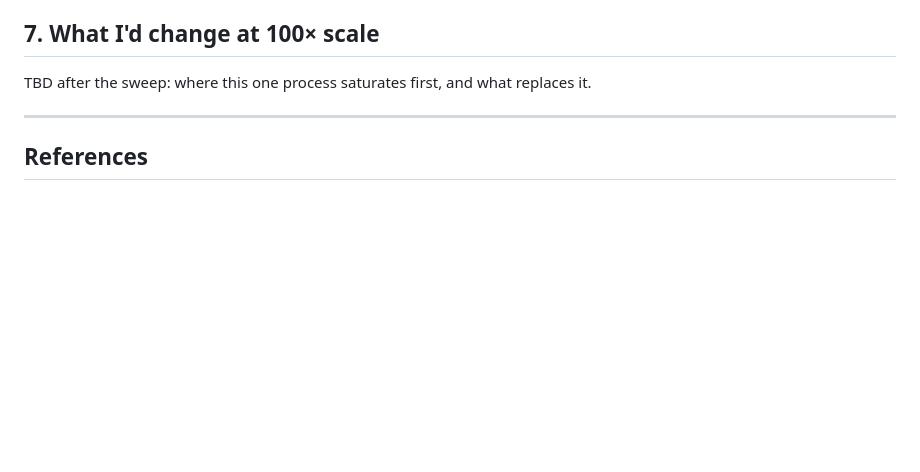
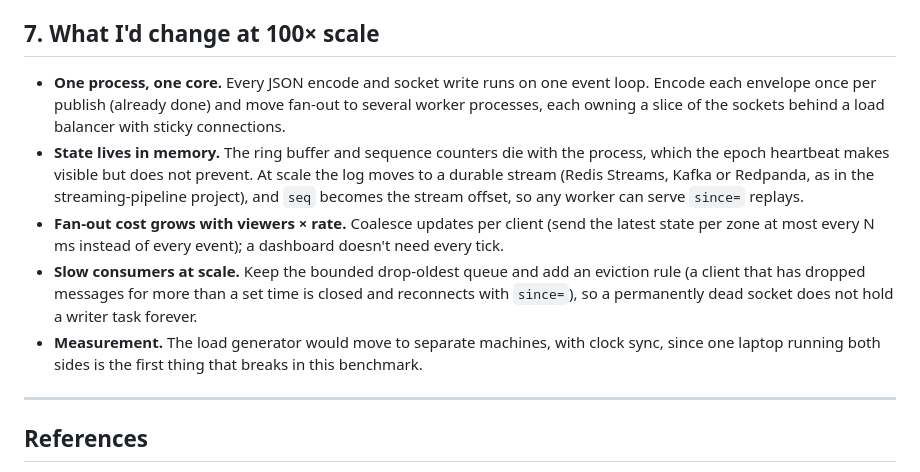
Before and after one commit to Prithv122/websocket-live, a Markdown page: README.md, the part around the change. Drawn GitHub-style; blank space fills up the shorter version.

Commit message:
docs: README section on what changes at 100x scale

```diff
--- a/README.md
+++ b/README.md
@@ -114,7 +114,20 @@ environment to require `Authorization: Bearer <token>`.
 
 ## 7. What I'd change at 100× scale
 
-TBD after the sweep: where this one process saturates first, and what replaces it.
+- **One process, one core.** Every JSON encode and socket write runs on one event loop. Encode
+  each envelope once per publish (already done) and move fan-out to several worker processes,
+  each owning a slice of the sockets behind a load balancer with sticky connections.
+- **State lives in memory.** The ring buffer and sequence counters die with the process, which
+  the epoch heartbeat makes visible but does not prevent. At scale the log moves to a durable
+  stream (Redis Streams, Kafka or Redpanda, as in the streaming-pipeline project), and `seq`
+  becomes the stream offset, so any worker can serve `since=` replays.
+- **Fan-out cost grows with viewers × rate.** Coalesce updates per client (send the latest state
+  per zone at most every N ms instead of every event); a dashboard doesn't need every tick.
+- **Slow consumers at scale.** Keep the bounded drop-oldest queue and add an eviction rule (a
+  client that has dropped messages for more than a set time is closed and reconnects with
+  `since=`), so a permanently dead socket does not hold a writer task forever.
+- **Measurement.** The load generator would move to separate machines, with clock sync, since one
+  laptop running both sides is the first thing that breaks in this benchmark.
 
 ---
 
```
